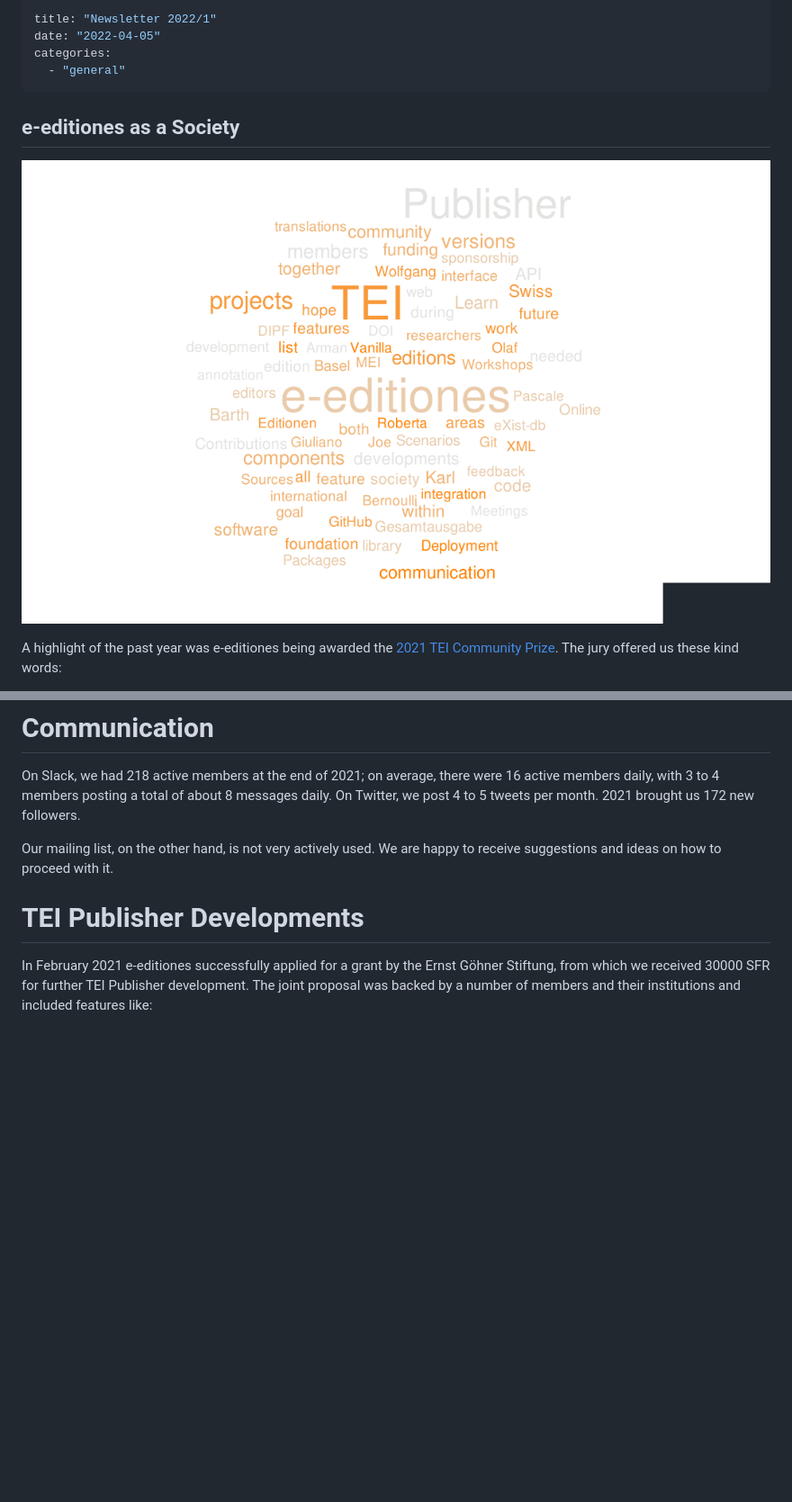
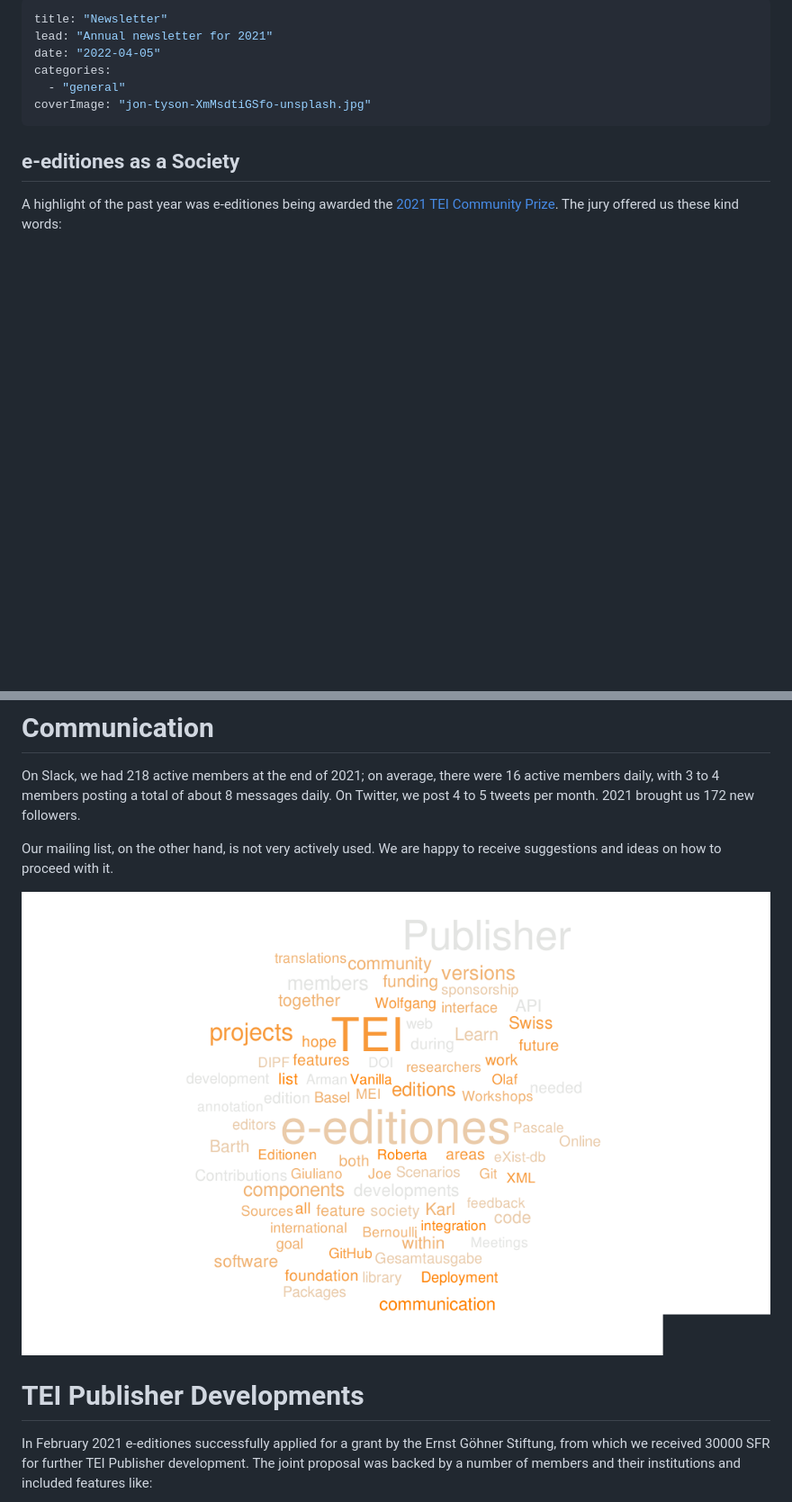
Before and after one commit to eeditiones/e-editiones-website, a Markdown page: posts/newsletter-2022-1.md, 2 parts joined by grey strips. Shown at 90% size. GitHub-like rendering; blank space fills up the shorter version.

Commit message:
newsletter tile photo

```diff
--- a/posts/newsletter-2022-1.md
+++ b/posts/newsletter-2022-1.md
@@ -1,14 +1,14 @@
 ---
-title: "Newsletter 2022/1"
+title: "Newsletter"
+lead: "Annual newsletter for 2021"
 date: "2022-04-05"
 categories:
   - "general"
+coverImage: "jon-tyson-XmMsdtiGSfo-unsplash.jpg"
 ---
 
 ## e-editiones as a Society
 
-![](/img/wordcloud-eeditiones-2021.png)
-
 A highlight of the past year was e-editiones being awarded the [2021 TEI Community Prize](https://tei-c.org/activities/rahtz-prize-for-tei-ingenuity/). The jury offered us these kind words:
 
 > «The awards panel was especially impressed by the way e-editiones has managed to gather a non-profit community of those creating scholarly digital editions and made the process of doing so easier through the coordination of ongoing development of the TEI Publisher software. The awards panel also noted the provision of training opportunities and open availability of the workshop materials for those wishing to (re)learn the software in their own time.»
@@ -61,6 +63,8 @@ A big thank you to all who actively participated in the meetings and workshops.
 On Slack, we had 218 active members at the end of 2021; on average, there were 16 active members daily, with 3 to 4 members posting a total of about 8 messages daily. On Twitter, we post 4 to 5 tweets per month. 2021 brought us 172 new followers.
 
 Our mailing list, on the other hand, is not very actively used. We are happy to receive suggestions and ideas on how to proceed with it.
+
+![](/img/wordcloud-eeditiones-2021.png)
 
 # TEI Publisher Developments
 
```
Also changed, not shown: other parts of posts/newsletter-2022-1.md (+2 -0 lines), img/jon-tyson-XmMsdtiGSfo-unsplash.jpg (added).
